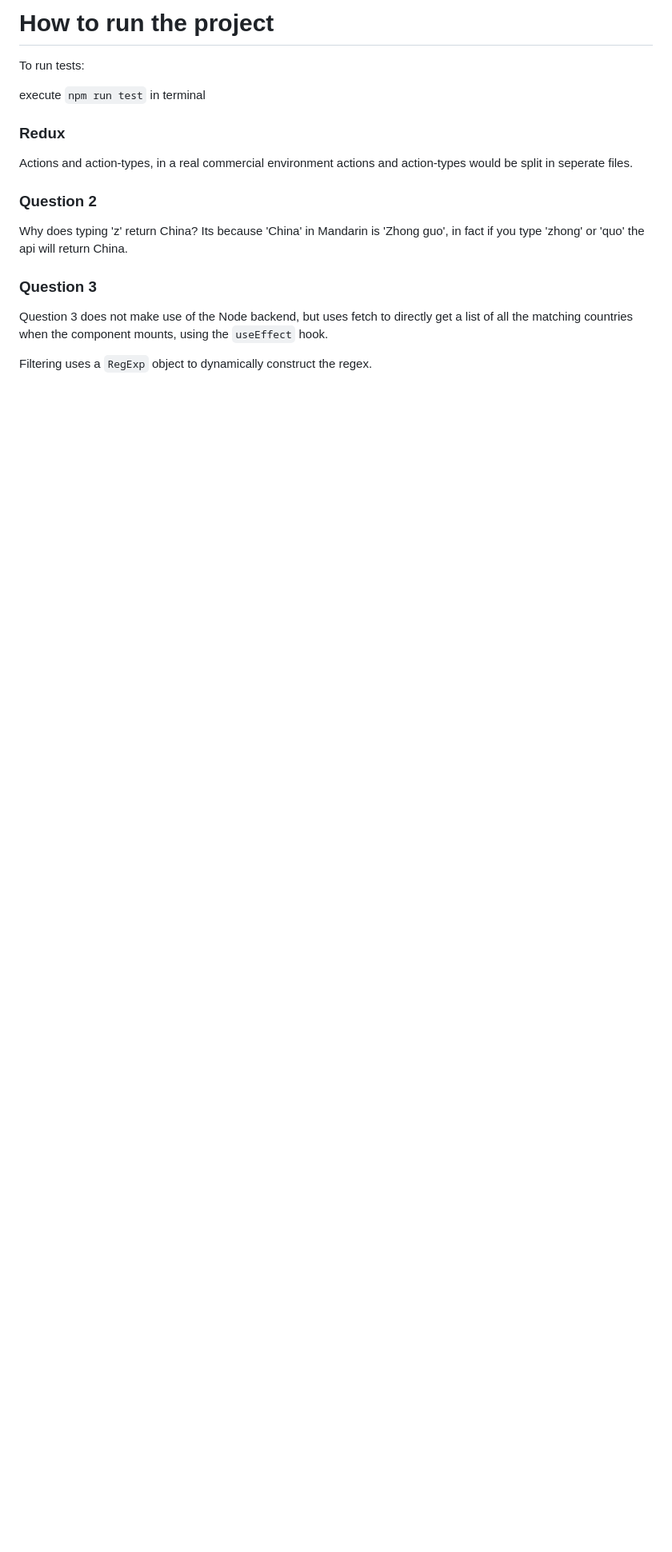
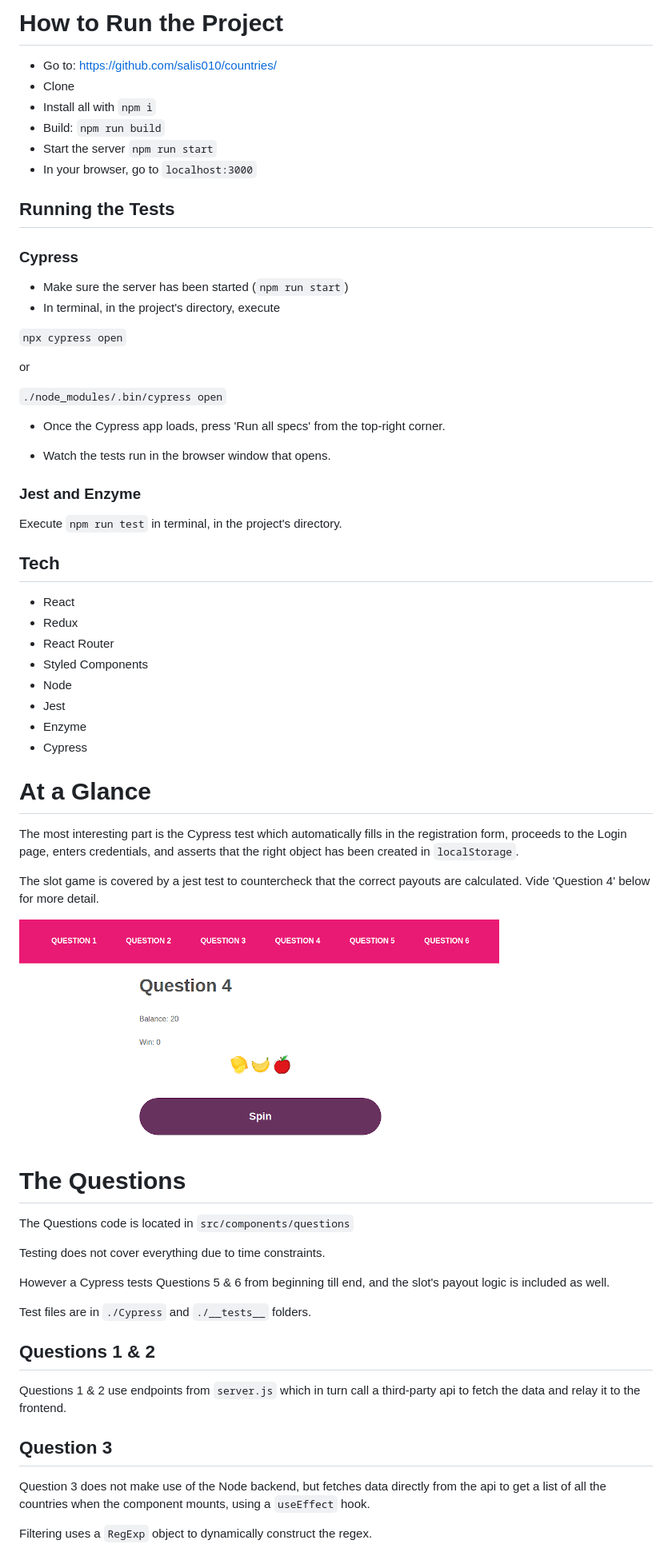
Before and after one commit to salis010/countries, a Markdown page: README.md, the part around the change printed below. Shown: that part at 80% size. GitHub-like rendering; pictures changed too: src/images/question4.png (added); blank space fills up the shorter version.

````diff
--- a/README.md
+++ b/README.md
@@ -1,20 +1,71 @@
-# How to run the project
+# How to Run the Project
 
-To run tests:
+- Go to: https://github.com/salis010/countries/
+- Clone
+- Install all with `npm i`
+- Build: `npm run build`
+- Start the server `npm run start`
+- In your browser, go to `localhost:3000`
 
-execute `npm run test` in terminal
+## Running the Tests
 
-### Redux
+### Cypress
 
-Actions and action-types, in a real commercial environment actions and action-types would be split in seperate files.
+- Make sure the server has been started (`npm run start`)
+- In terminal, in the project's directory, execute
 
-### Question 2
+```npx cypress open```
 
-Why does typing 'z' return China? Its because 'China' in Mandarin is 'Zhong guo', in fact if you type 'zhong' or 'quo' the api will return China.
+or
 
-### Question 3
+```./node_modules/.bin/cypress open```
 
-Question 3 does not make use of the Node backend, but uses fetch to directly get a list of all the matching countries when the component mounts, using the `useEffect` hook.
+- Once the Cypress app loads, press 'Run all specs' from the top-right corner.
+
+- Watch the tests run in the browser window that opens.
+
+
+### Jest and Enzyme
+
+Execute `npm run test` in terminal, in the project's directory.
+
+## Tech
+
+- React
+- Redux
+- React Router
+- Styled Components
+- Node
+- Jest
+- Enzyme
+- Cypress
+
+# At a Glance
+
+The most interesting part is the Cypress test which automatically fills in the registration form, proceeds to the Login page, enters credentials, and asserts that the right object has been created in `localStorage`.
+
+The slot game is covered by a jest test to countercheck that the correct payouts are calculated. Vide 'Question 4' below for more detail.
+
+![](src/images/question4.png)
+
+
+# The Questions
+
+The Questions code is located in `src/components/questions`
+
+Testing does not cover everything due to time constraints.
+
+However a Cypress tests Questions 5 & 6 from beginning till end, and the slot's payout logic is included as well.
+
+Test files are in `./Cypress` and `./__tests__` folders.
+
+## Questions 1 & 2
+
+Questions 1 & 2 use endpoints from `server.js` which in turn call a third-party api to fetch the data and relay it to the frontend.
+
+## Question 3
+
+Question 3 does not make use of the Node backend, but fetches data directly from the api to get a list of all the countries when the component mounts, using a `useEffect` hook.
 
 Filtering uses a `RegExp` object to dynamically construct the regex.
 
````
Also changed, not shown: other parts of README.md (+42 -20 lines), src/images/question5.png (added), 5 other files.
